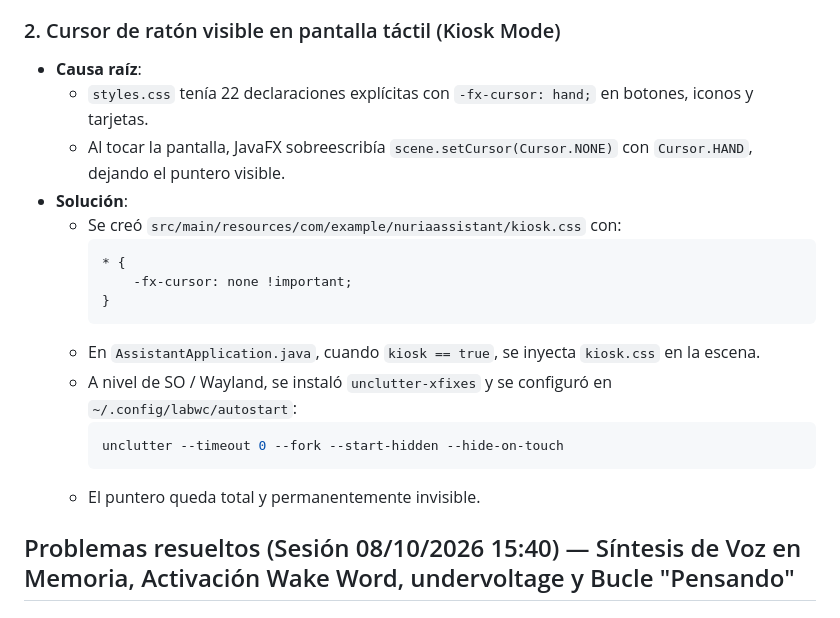
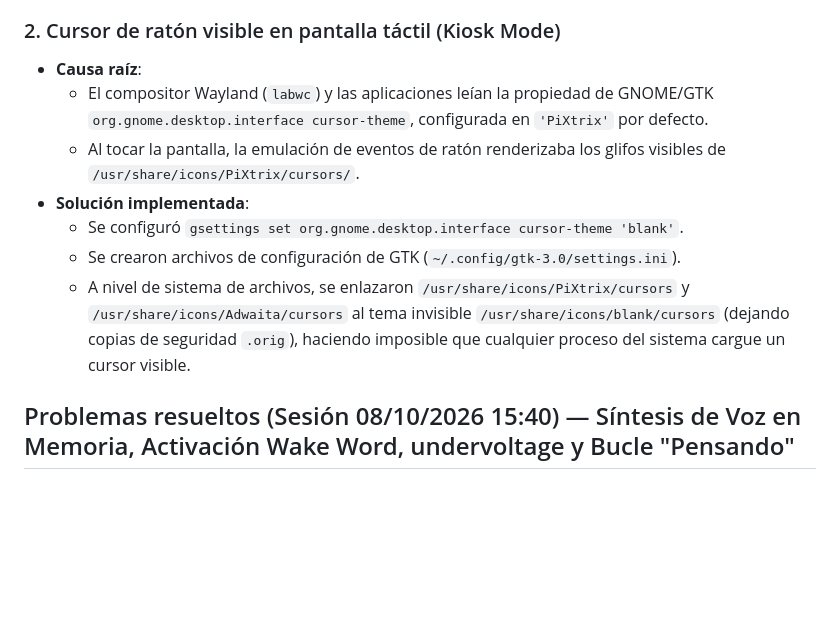
Before and after one commit to hcaroli381/NuriaAssistant, a Markdown page: MIGRACION-PI-ESTADO.md, the part around the change. GitHub-like rendering; blank space fills up the shorter version.

Commit message:
docs: update cursor resolution details in MIGRACION-PI-ESTADO.md

````diff
--- a/MIGRACION-PI-ESTADO.md
+++ b/MIGRACION-PI-ESTADO.md
@@ -117,21 +117,12 @@ ficheros de su equipo y necesita su visto bueno.
 
 ### 2. Cursor de ratón visible en pantalla táctil (Kiosk Mode)
 - **Causa raíz**:
-  - `styles.css` tenía 22 declaraciones explícitas con `-fx-cursor: hand;` en botones, iconos y tarjetas.
-  - Al tocar la pantalla, JavaFX sobreescribía `scene.setCursor(Cursor.NONE)` con `Cursor.HAND`, dejando el puntero visible.
-- **Solución**:
-  - Se creó `src/main/resources/com/example/nuriaassistant/kiosk.css` con:
-    ```css
-    * {
-        -fx-cursor: none !important;
-    }
-    ```
-  - En `AssistantApplication.java`, cuando `kiosk == true`, se inyecta `kiosk.css` en la escena.
-  - A nivel de SO / Wayland, se instaló `unclutter-xfixes` y se configuró en `~/.config/labwc/autostart`:
-    ```bash
-    unclutter --timeout 0 --fork --start-hidden --hide-on-touch
-    ```
-  - El puntero queda total y permanentemente invisible.
+  - El compositor Wayland (`labwc`) y las aplicaciones leían la propiedad de GNOME/GTK `org.gnome.desktop.interface cursor-theme`, configurada en `'PiXtrix'` por defecto.
+  - Al tocar la pantalla, la emulación de eventos de ratón renderizaba los glifos visibles de `/usr/share/icons/PiXtrix/cursors/`.
+- **Solución implementada**:
+  - Se configuró `gsettings set org.gnome.desktop.interface cursor-theme 'blank'`.
+  - Se crearon archivos de configuración de GTK (`~/.config/gtk-3.0/settings.ini`).
+  - A nivel de sistema de archivos, se enlazaron `/usr/share/icons/PiXtrix/cursors` y `/usr/share/icons/Adwaita/cursors` al tema invisible `/usr/share/icons/blank/cursors` (dejando copias de seguridad `.orig`), haciendo imposible que cualquier proceso del sistema cargue un cursor visible.
 
 ## Problemas resueltos (Sesión 08/10/2026 15:40) — Síntesis de Voz en Memoria, Activación Wake Word, undervoltage y Bucle "Pensando"
 
````
